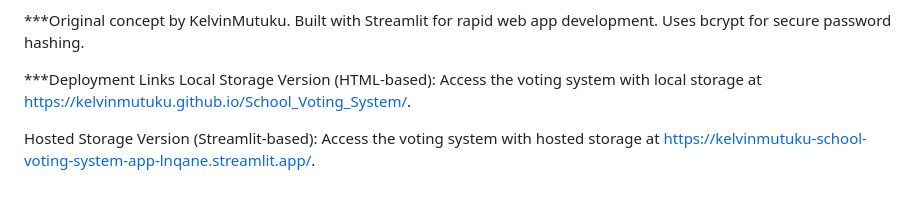
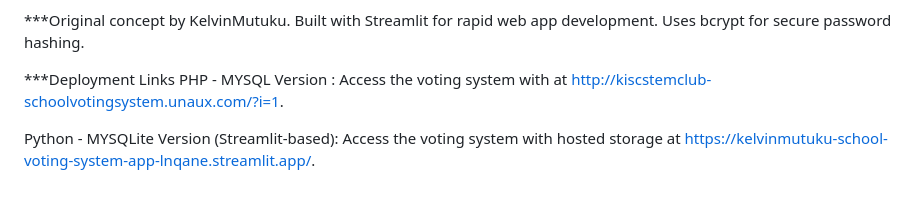
Before and after one commit to KelvinMutuku/School_Voting_System, a Markdown page: README.md, the part around the change. GitHub-like rendering.

```diff
--- a/README.md
+++ b/README.md
@@ -146,7 +146,7 @@ Built with Streamlit for rapid web app development.
 Uses bcrypt for secure password hashing.
 
 ***Deployment Links
-Local Storage Version (HTML-based): Access the voting system with local storage at https://kelvinmutuku.github.io/School_Voting_System/.
+PHP - MYSQL Version : Access the voting system with  at http://kiscstemclub-schoolvotingsystem.unaux.com/?i=1.
 
 
-Hosted Storage Version (Streamlit-based): Access the voting system with hosted storage at https://kelvinmutuku-school-voting-system-app-lnqane.streamlit.app/.
+Python - MYSQLite Version (Streamlit-based): Access the voting system with hosted storage at https://kelvinmutuku-school-voting-system-app-lnqane.streamlit.app/.
```
